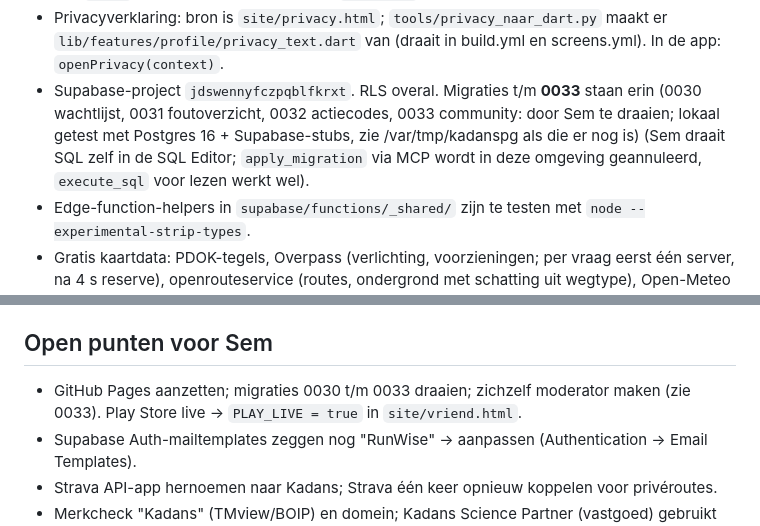
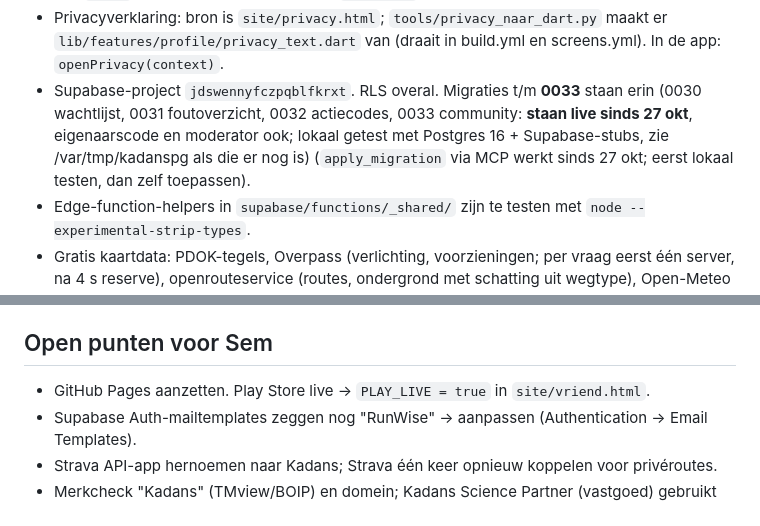
Before and after one commit to Semdenhartog/Kandans, a Markdown page: CLAUDE.md, 2 parts joined by grey strips. Rendered like a GitHub page.

Commit message:
Overdracht: migraties 0030-0033 staan live
Co-Authored-By: Claude Opus 5.5 <noreply@anthropic.com>
Claude-Session: https://claude.ai/code/session_01MLXfUJVt1jKLbSqk7u49hE

```diff
--- a/CLAUDE.md
+++ b/CLAUDE.md
@@ -40,8 +40,7 @@ Lees dit eerst. Daarna niets opnieuw uitzoeken wat hier staat.
     `__SUPABASE_URL__`/`__SUPABASE_ANON_KEY__` in (wachtlijst). Links in `site/` zijn relatief (Pages draait op `/Runwise/`).
 - Privacyverklaring: bron is `site/privacy.html`; `tools/privacy_naar_dart.py` maakt er `lib/features/profile/privacy_text.dart`
   van (draait in build.yml en screens.yml). In de app: `openPrivacy(context)`.
-- Supabase-project `jdswennyfczpqblfkrxt`. RLS overal. Migraties t/m **0033** staan erin (0030 wachtlijst, 0031 foutoverzicht, 0032 actiecodes, 0033 community: door Sem te draaien; lokaal getest met Postgres 16 + Supabase-stubs, zie /var/tmp/kadanspg als die er nog is) (Sem draait SQL zelf in de SQL Editor;
-  `apply_migration` via MCP wordt in deze omgeving geannuleerd, `execute_sql` voor lezen werkt wel).
+- Supabase-project `jdswennyfczpqblfkrxt`. RLS overal. Migraties t/m **0033** staan erin (0030 wachtlijst, 0031 foutoverzicht, 0032 actiecodes, 0033 community: **staan live sinds 27 okt**, eigenaarscode en moderator ook; lokaal getest met Postgres 16 + Supabase-stubs, zie /var/tmp/kadanspg als die er nog is) (`apply_migration` via MCP werkt sinds 27 okt; eerst lokaal testen, dan zelf toepassen).
 - Edge-function-helpers in `supabase/functions/_shared/` zijn te testen met `node --experimental-strip-types`.
 - Gratis kaartdata: PDOK-tegels, Overpass (verlichting, voorzieningen; per vraag eerst één server, na 4 s reserve),
   openrouteservice (routes, ondergrond met schatting uit wegtype), Open-Meteo (weer), Buienradar.
@@ -74,7 +73,7 @@ Lees dit eerst. Daarna niets opnieuw uitzoeken wat hier staat.
 - Overzicht van alles wat gebouwd is: `VERBETERPUNTEN.md` (t/m punt 189). Play Store-teksten: `docs/play-store.md`. Inkomsten: `docs/inkomsten.md`.
 
 ## Open punten voor Sem
-- GitHub Pages aanzetten; migraties 0030 t/m 0033 draaien; zichzelf moderator maken (zie 0033). Play Store live → `PLAY_LIVE = true` in `site/vriend.html`.
+- GitHub Pages aanzetten. Play Store live → `PLAY_LIVE = true` in `site/vriend.html`.
 - Supabase Auth-mailtemplates zeggen nog "RunWise" → aanpassen (Authentication → Email Templates).
 - Strava API-app hernoemen naar Kadans; Strava één keer opnieuw koppelen voor privéroutes.
 - Merkcheck "Kadans" (TMview/BOIP) en domein; Kadans Science Partner (vastgoed) gebruikt dezelfde naam.
```
